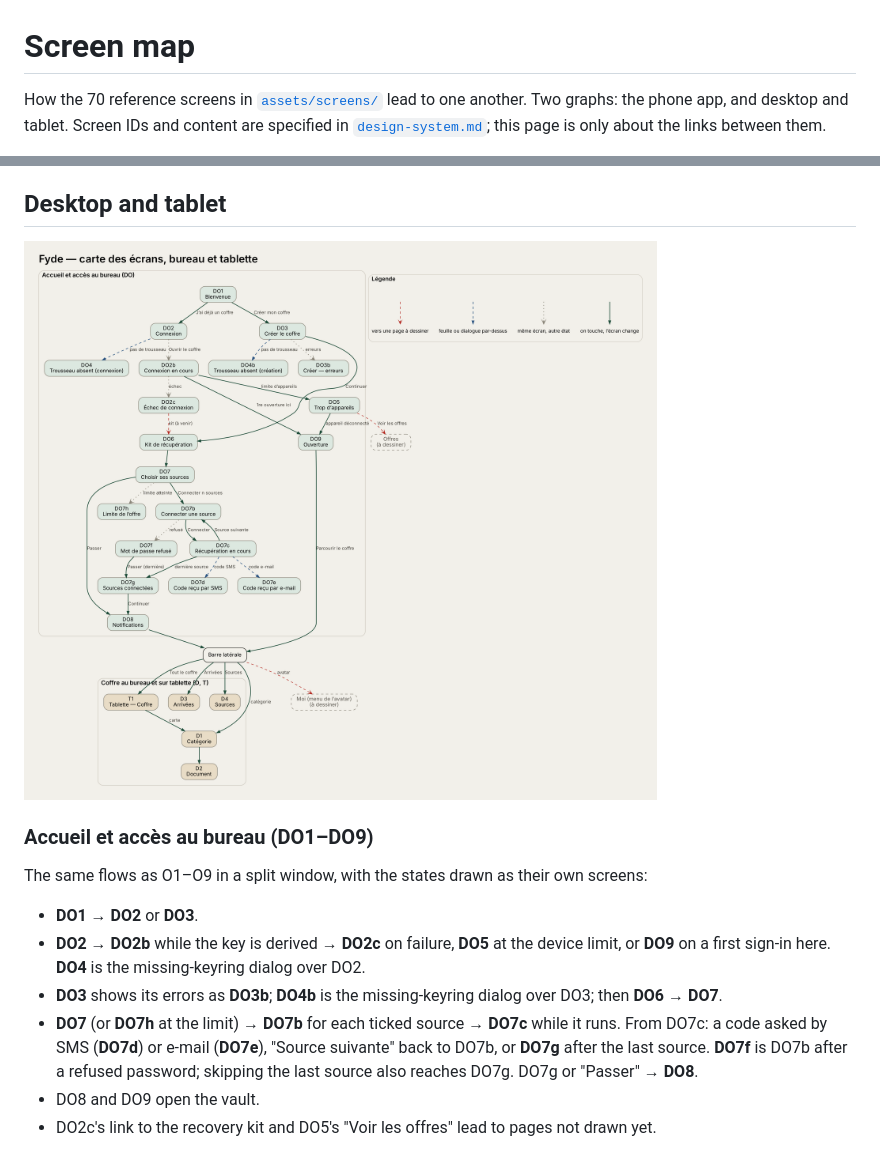
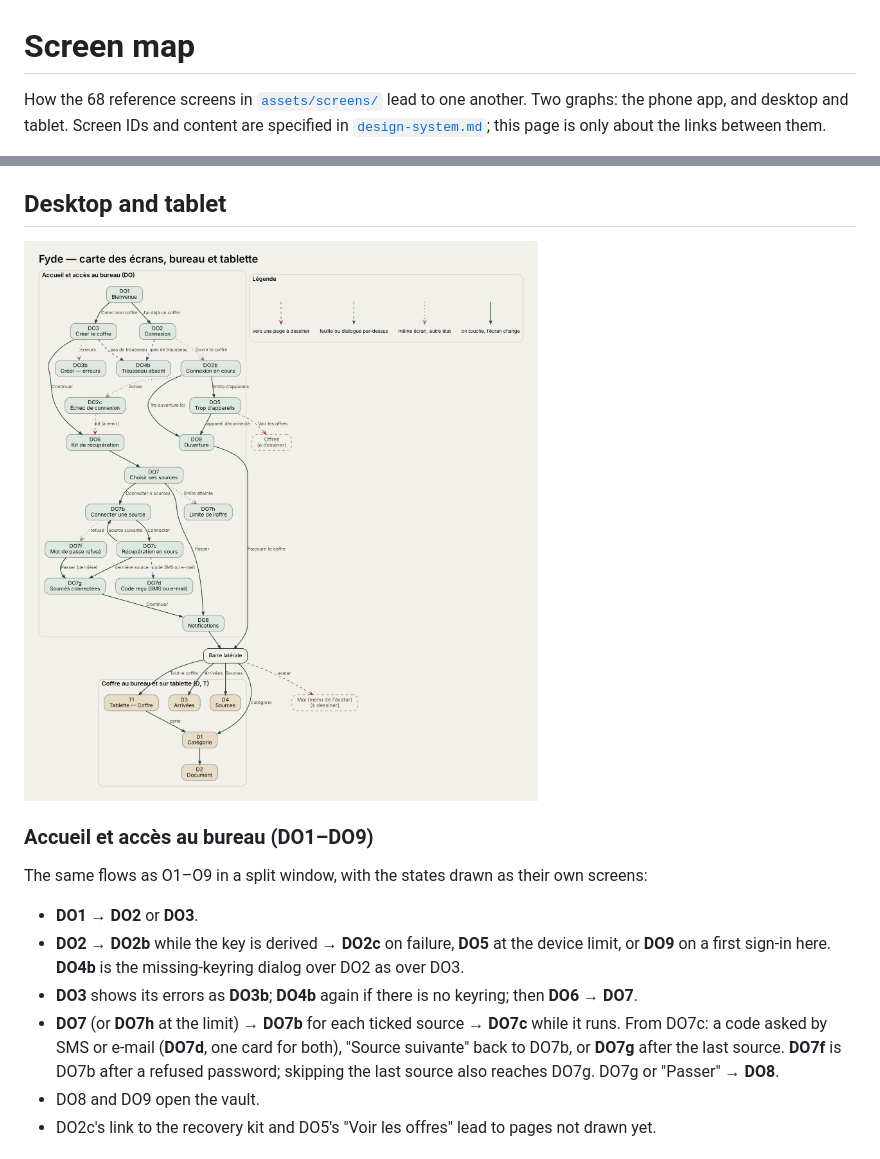
Before and after one commit to fyde-lab/application, a Markdown page: design/screen-map.md, 2 parts joined by grey strips. GitHub-like rendering; pictures changed too: design/assets/sheets/carte-bureau.png.

```diff
--- a/design/screen-map.md
+++ b/design/screen-map.md
@@ -1,6 +1,6 @@
 # Screen map
 
-How the 70 reference screens in [`assets/screens/`](assets/screens/) lead to one another. Two
+How the 68 reference screens in [`assets/screens/`](assets/screens/) lead to one another. Two
 graphs: the phone app, and desktop and tablet. Screen IDs and content are specified in
 [`design-system.md`](design-system.md); this page is only about the links between them.
 
@@ -96,11 +96,12 @@ The same flows as O1–O9 in a split window, with the states drawn as their own
 
 - **DO1** → **DO2** or **DO3**.
 - **DO2** → **DO2b** while the key is derived → **DO2c** on failure, **DO5** at the device
-  limit, or **DO9** on a first sign-in here. **DO4** is the missing-keyring dialog over DO2.
-- **DO3** shows its errors as **DO3b**; **DO4b** is the missing-keyring dialog over DO3; then
+  limit, or **DO9** on a first sign-in here. **DO4b** is the missing-keyring dialog
+  over DO2 as over DO3.
+- **DO3** shows its errors as **DO3b**; **DO4b** again if there is no keyring; then
   **DO6** → **DO7**.
 - **DO7** (or **DO7h** at the limit) → **DO7b** for each ticked source → **DO7c** while it runs.
-  From DO7c: a code asked by SMS (**DO7d**) or e-mail (**DO7e**), "Source suivante" back to
+  From DO7c: a code asked by SMS or e-mail (**DO7d**, one card for both), "Source suivante" back to
   DO7b, or **DO7g** after the last source. **DO7f** is DO7b after a refused password; skipping
   the last source also reaches DO7g. DO7g or "Passer" → **DO8**.
 - DO8 and DO9 open the vault.
```
Also changed, not shown: design/design-system.md (+5 -7 lines), design/assets/screens/DO4-stockage-indisponible-a-la-connexion.png (deleted), design/assets/screens/DO7e-code-email.png (deleted), 8 other files.
